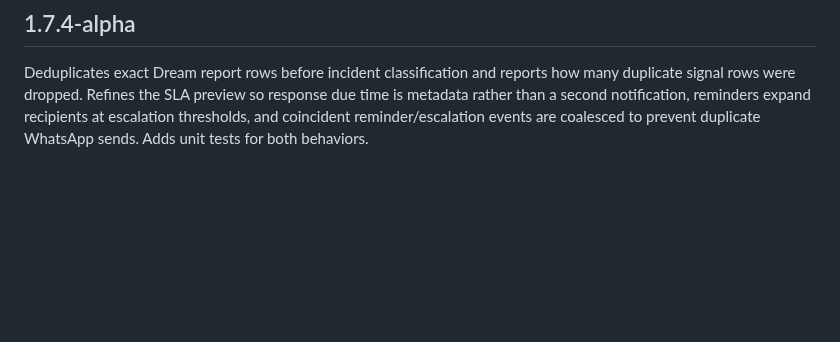
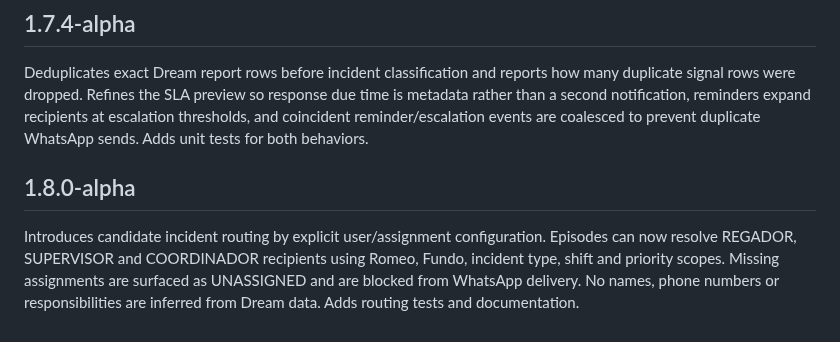
Before and after one commit to willyuceda10-alt/RiegoBot, a Markdown page: CHANGELOG.md, the part around the change. GitHub-like rendering; blank space fills up the shorter version.

Commit message:
docs: document 1.8.0-alpha routing engine

```diff
--- a/CHANGELOG.md
+++ b/CHANGELOG.md
@@ -163,3 +163,7 @@ Groups repeated Dream fault signals into candidate incident episodes using Romeo
 ## 1.7.4-alpha
 
 Deduplicates exact Dream report rows before incident classification and reports how many duplicate signal rows were dropped. Refines the SLA preview so response due time is metadata rather than a second notification, reminders expand recipients at escalation thresholds, and coincident reminder/escalation events are coalesced to prevent duplicate WhatsApp sends. Adds unit tests for both behaviors.
+
+## 1.8.0-alpha
+
+Introduces candidate incident routing by explicit user/assignment configuration. Episodes can now resolve REGADOR, SUPERVISOR and COORDINADOR recipients using Romeo, Fundo, incident type, shift and priority scopes. Missing assignments are surfaced as UNASSIGNED and are blocked from WhatsApp delivery. No names, phone numbers or responsibilities are inferred from Dream data. Adds routing tests and documentation.
```
